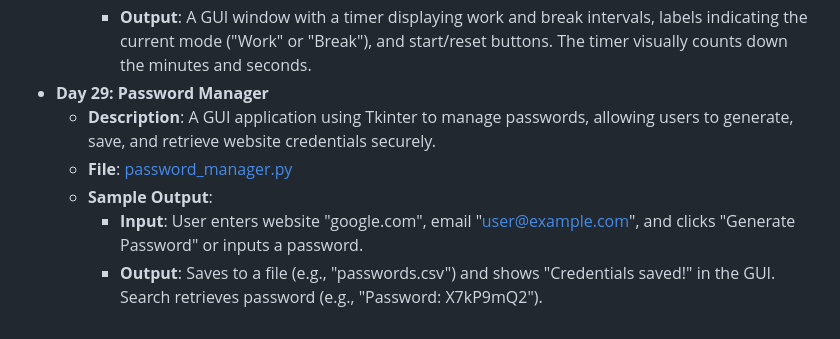
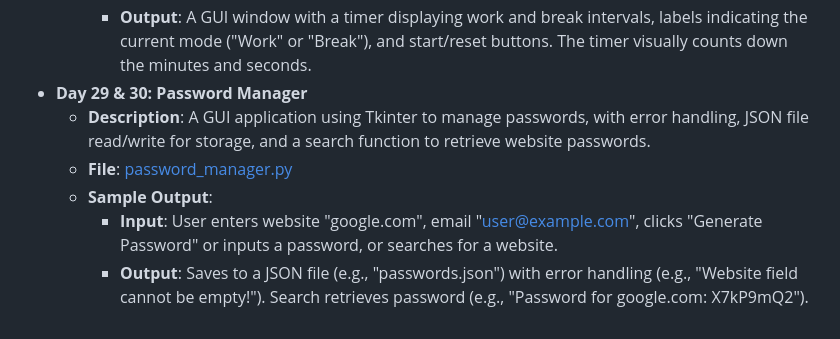
Before and after one commit to vaibhav-vai/100-Days-of-Python, a Markdown page: README.md, the part around the change. Rendered like a GitHub page.

Commit message:
Updated Day 29 & 30 in README.md

```diff
--- a/README.md
+++ b/README.md
@@ -161,9 +161,9 @@ My journey through the "100 Days of Code - Python Bootcamp" by Angela Yu.
   - **Sample Output**:
     - **Input**: User interacts with the GUI (starts timer, resets, etc.).
     - **Output**: A GUI window with a timer displaying work and break intervals, labels indicating the current mode ("Work" or "Break"), and start/reset buttons. The timer visually counts down the minutes and seconds.
-- **Day 29: Password Manager**
-  - **Description**: A GUI application using Tkinter to manage passwords, allowing users to generate, save, and retrieve website credentials securely.
-  - **File**: [password_manager.py](Day29_PasswordManager/password_manager.py)
+- **Day 29 & 30: Password Manager**
+  - **Description**: A GUI application using Tkinter to manage passwords, with error handling, JSON file read/write for storage, and a search function to retrieve website passwords.
+  - **File**: [password_manager.py](Day29&30_PasswordManager/main.py)
   - **Sample Output**:
-    - **Input**: User enters website "google.com", email "user@example.com", and clicks "Generate Password" or inputs a password.
-    - **Output**: Saves to a file (e.g., "passwords.csv") and shows "Credentials saved!" in the GUI. Search retrieves password (e.g., "Password: X7kP9mQ2").
+    - **Input**: User enters website "google.com", email "user@example.com", clicks "Generate Password" or inputs a password, or searches for a website.
+    - **Output**: Saves to a JSON file (e.g., "passwords.json") with error handling (e.g., "Website field cannot be empty!"). Search retrieves password (e.g., "Password for google.com: X7kP9mQ2").
```
